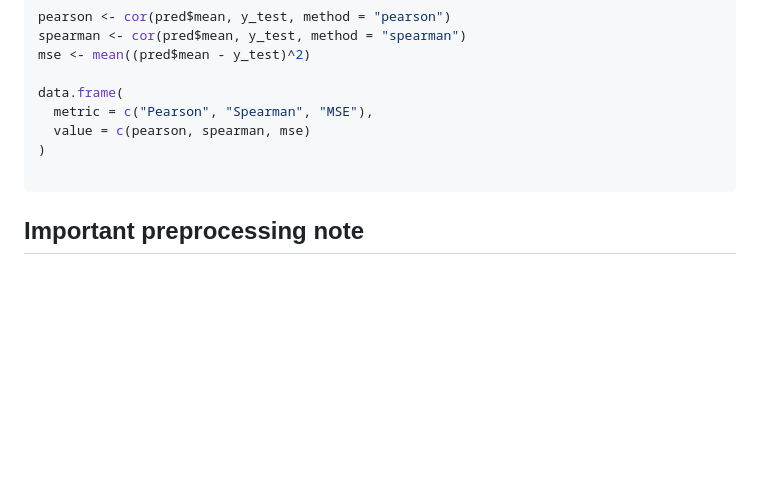
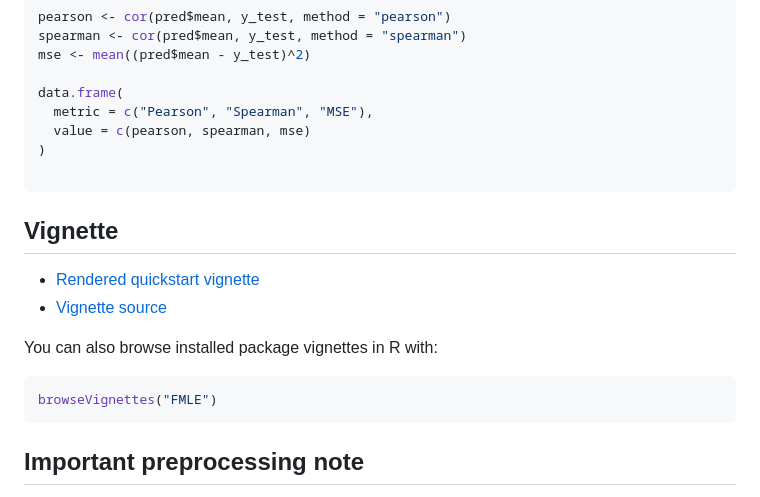
Before and after one commit to vikkyak/FMLE, a Markdown page: README.md, the part around the change. Rendered like a GitHub page; blank space fills up the shorter version.

````diff
--- a/README.md
+++ b/README.md
@@ -103,6 +103,17 @@ data.frame(
 )
 
 ```
+## Vignette
+
+- [Rendered quickstart vignette](doc/quickstart.html)
+- [Vignette source](vignettes/quickstart.Rmd)
+
+You can also browse installed package vignettes in R with:
+
+```r
+browseVignettes("FMLE")
+```
+
 ## Important preprocessing note
 
 For **single-task FMLE**, `fmle_cv_parallel()` internally applies cap/log/scale preprocessing to the response before fold-wise fitting and evaluation. In contrast, `fmle_train()` fits the response exactly as supplied.
````
